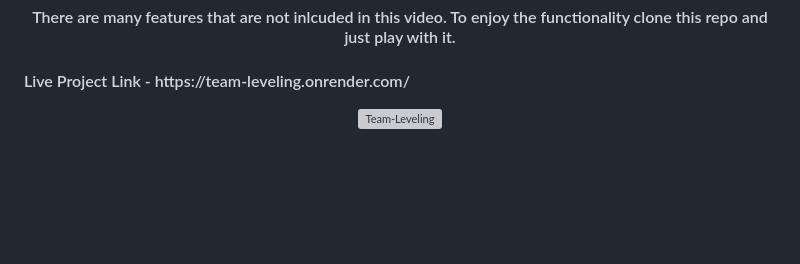
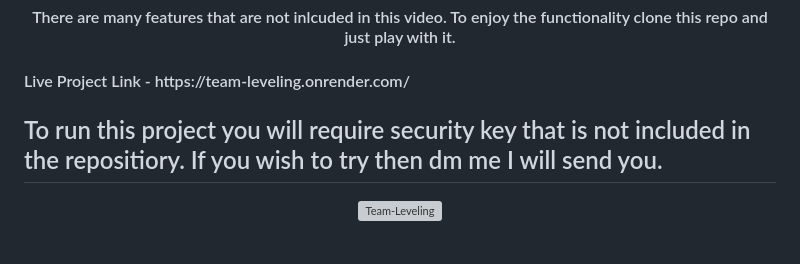
Before and after one commit to shiv1119/Team-Leveling, a Markdown page: README.md, the part around the change. Drawn GitHub-style; blank space fills up the shorter version; grey boxes are pictures that could not be loaded.

```diff
--- a/README.md
+++ b/README.md
@@ -4,6 +4,8 @@ Project Video Link - https://drive.google.com/file/d/1BcdqpYm3tIkvyUZ4fCE418QETP
 <h4 align="center">There are many features that are not inlcuded in this video. To enjoy the functionality clone this repo and just play with it.</h4>
 
 <h4>Live Project Link - https://team-leveling.onrender.com/</h4>
+
+## To run this project you will require security key that is not included in the repositiory. If you wish to try then dm me I will send you.
 
 <div align="center" id="top">
   <img src="./.github/app.gif" alt="Team-Leveling" />
```
